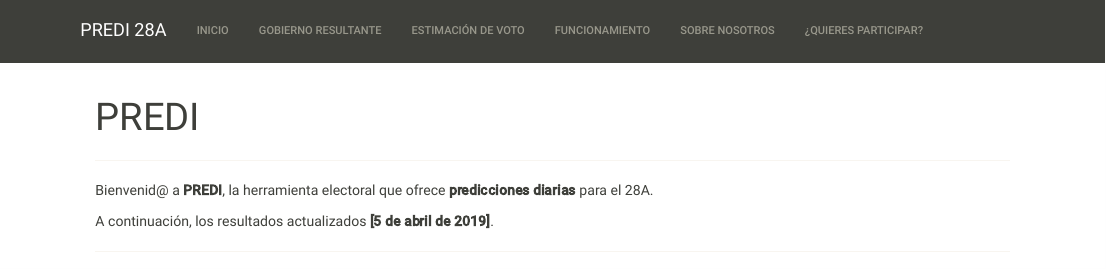
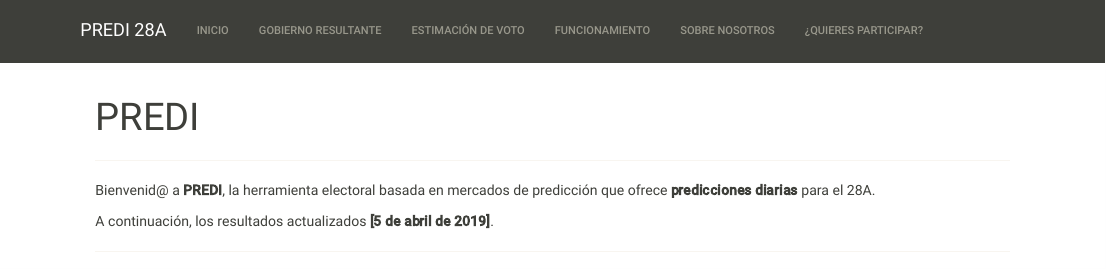
Before and after one commit to aloport/predi, an R Markdown document (index.Rmd): the page in a window 1100 px wide, from its top. Rendered offline with R 4.5, knitr and Pandoc, with nearby package versions; some code elsewhere in the file could not run offline.

Commit message:
My first website commit. The begining of greatness

```diff
--- a/index.Rmd
+++ b/index.Rmd
@@ -2,7 +2,7 @@
 title: "PREDI"
 ---
 _________
- Bienvenid@ a __PREDI__, la herramienta electoral que ofrece __predicciones diarias__ para el 28A.
+ Bienvenid@ a __PREDI__, la herramienta electoral basada en mercados de predicción que ofrece __predicciones diarias__ para el 28A.
 
 
 A continuación, los resultados actualizados __[5 de abril de 2019]__.
```
Also changed, not shown: build_site.R (line endings or trailing spaces), gobierno.html, index.html, voto.html, index.Rmd (5 more changed lines).
